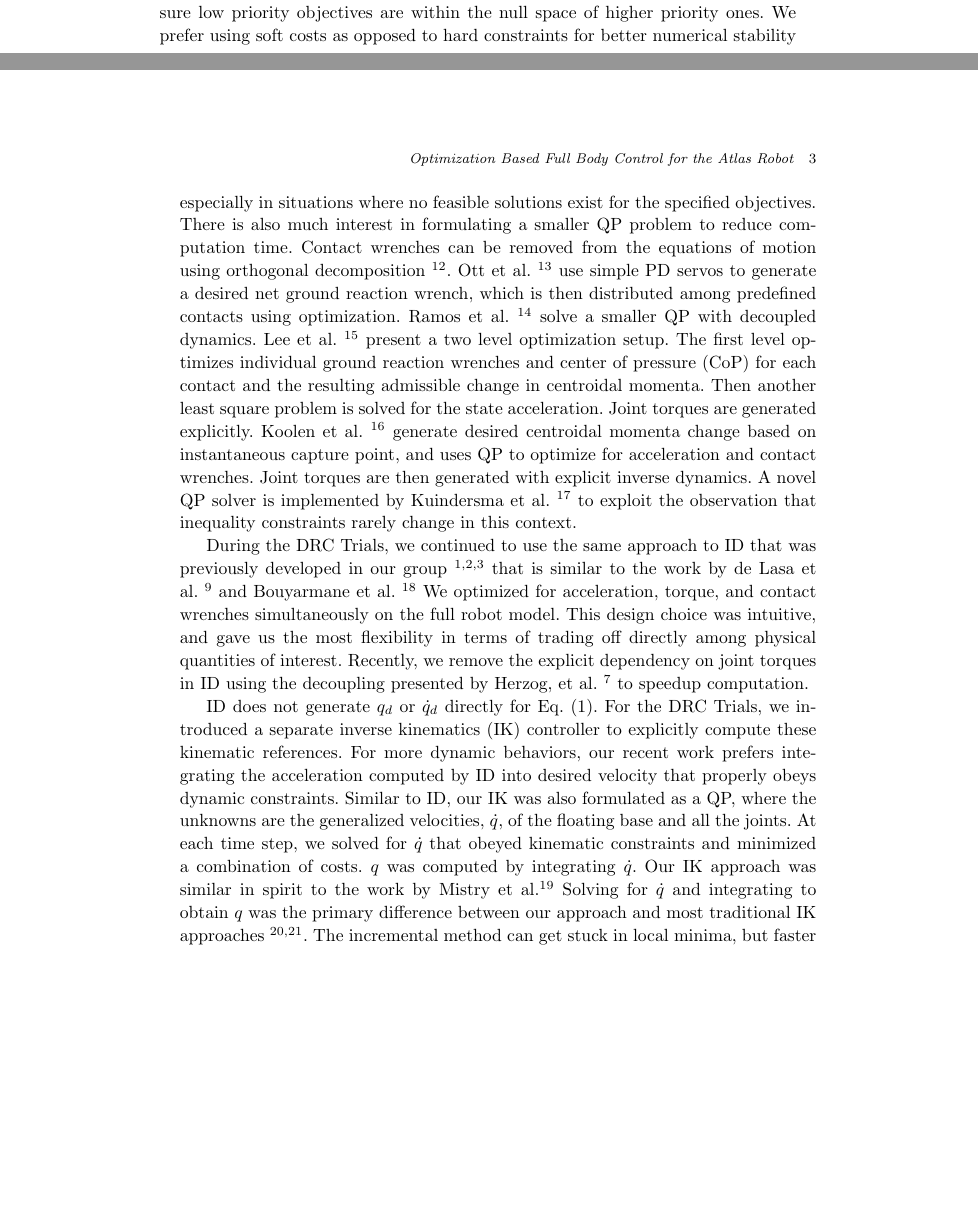
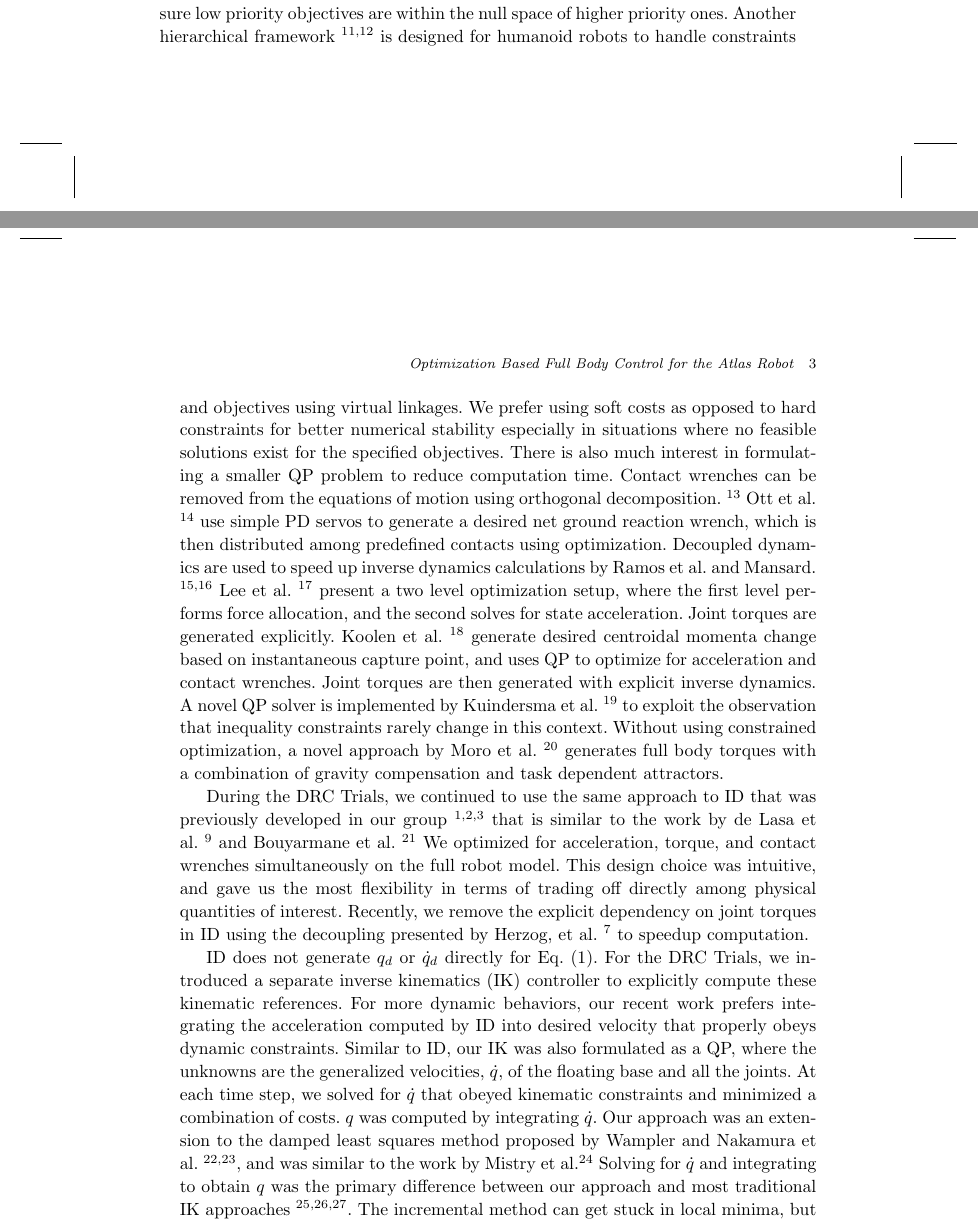
Before and after one commit to siyuanfeng/ijhr_hum14, a LaTeX document (ijhr_hum14.tex): two parts of pages 2 and 3 of 22, joined at a grey line, cut so that both start at the same text, the shorter picture padded with empty space. Compiled offline with pdfLaTeX; an older LaTeX class or package is replaced by its successor.

Commit message:
added some ref

```diff
--- a/ijhr_hum14.tex
+++ b/ijhr_hum14.tex
@@ -155,26 +155,32 @@ Hierarchical approaches \cite{eth_id,Hutter01052014,alex_hir,saab_fast_hir_qp,de
 are used to resolve redundant degrees of freedom in humanoid robots.
 These approaches typically ensure low priority objectives are within the null
 space of higher priority ones.
+Another hierarchical framework \cite{sentis_com_virtual_linkage,sentis_wbc}
+is designed for humanoid robots to handle constraints and objectives using
+virtual linkages.
 We prefer using soft costs as opposed to hard constraints for better numerical
 stability especially in situations where no feasible solutions exist for the
 specified objectives.
 There is also much interest in formulating a smaller QP problem to reduce
 computation time. Contact wrenches can be removed from the
-equations of motion using orthogonal decomposition \cite{usc_id1}.
+equations of motion using orthogonal decomposition. \cite{usc_id1}
 Ott et al. \cite{ott_force_alloc} use simple PD servos to generate a
 desired net ground reaction wrench, which is then distributed among predefined
 contacts using optimization.
-Ramos et al. \cite{ramos_dyn_walking} solve a smaller QP with decoupled dynamics.
-Lee et al. \cite{lee_separate_grf} present a two level optimization setup.
-The first level optimizes individual ground reaction wrenches and center of pressure
-(CoP) for each contact and the resulting admissible change in centroidal momenta.
-Then another least square problem is solved for the state acceleration.
+Decoupled dynamics are used to speed up inverse dynamics calculations by
+Ramos et al. and Mansard. \cite{ramos_dyn_walking,mansard_decoupled}
+Lee et al. \cite{lee_separate_grf} present a two level optimization setup,
+where the first level performs force allocation, and the second solves for
+state acceleration.
 Joint torques are generated explicitly.
 Koolen et al. \cite{ihmc_vrc} generate desired centroidal momenta change based
 on instantaneous capture point, and uses QP to optimize for acceleration and
 contact wrenches. Joint torques are then generated with explicit inverse dynamics.
 A novel QP solver is implemented by Kuindersma et al. \cite{scott_qp} to exploit
 the observation that inequality constraints rarely change in this context.
+Without using constrained optimization, a novel approach by
+Moro et al. \cite{moro_attractor} generates full body torques with a combination
+of gravity compensation and task dependent attractors.
 
 During the DRC Trials, we continued to use the same approach to ID that was
 previously developed in our group \cite{stephens_thesis,whitman_thesis,sfeng_online}
@@ -199,9 +205,12 @@ Similar to ID, our IK was also formulated as a QP, where the unknowns are the
 generalized velocities, $\dot{q}$, of the floating base and all the joints.
 At each time step, we solved for $\dot{q}$ that obeyed kinematic constraints
 and minimized a combination of costs. $q$ was computed by integrating $\dot{q}$.
-Our IK approach was similar in spirit to the work by Mistry et al.\cite{mistry_ik}
+Our approach was an extension to the damped least squares method proposed by
+Wampler and Nakamura et al. \cite{wampler_damped_ik,nakamura_ik}, and was
+similar to the work by Mistry et al.\cite{mistry_ik}
 Solving for $\dot{q}$ and integrating to obtain $q$ was the primary difference
-between our approach and most traditional IK approaches \cite{kajita03,asimo}.
+between our approach and most traditional IK approaches
+\cite{kajita03,asimo,hrp2}.
 The incremental method can get stuck in local minima, but faster computation
 is more suitable for real time control purposes.
 This formulation also fitted nicely with the tel-operation heavy paradigm we
```
Also changed, not shown: ijhr_hum14.tex (2 more changed lines).
